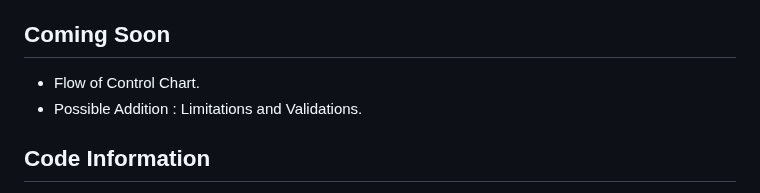
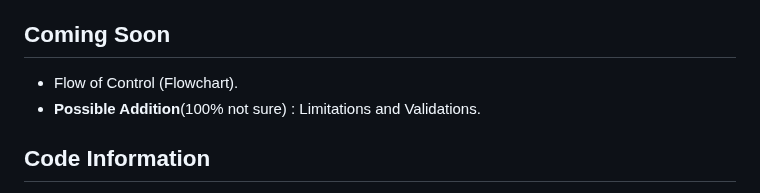
Before and after one commit to Vaibhav1506/Calculus-and-Graphical-Functions-Visualization, a Markdown page: README.md, the part around the change. Rendered like a GitHub page.

Commit message:
Update README.md
Signed-off-by: Tricky Biggle <bvaibhav1506@gmail.com>

```diff
--- a/README.md
+++ b/README.md
@@ -2,8 +2,8 @@
 A project where we used Python and MySql to showcase a tiny yet significant part of the beautiful yet mysterious field of Mathematics - Calculus.
 
 ## Coming Soon
-- Flow of Control Chart.
-- Possible Addition : Limitations and Validations.
+- Flow of Control (Flowchart).
+- **Possible Addition**(100% not sure) : Limitations and Validations.
 
 ## Code Information
 - Line Count: 1217.
```
